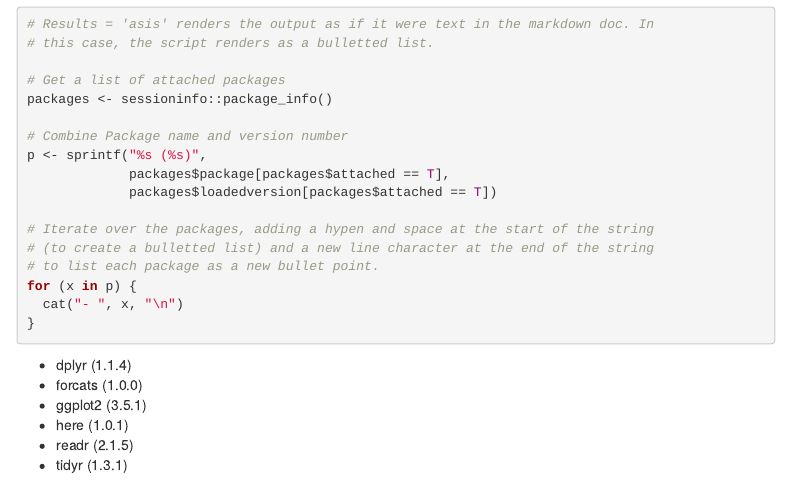
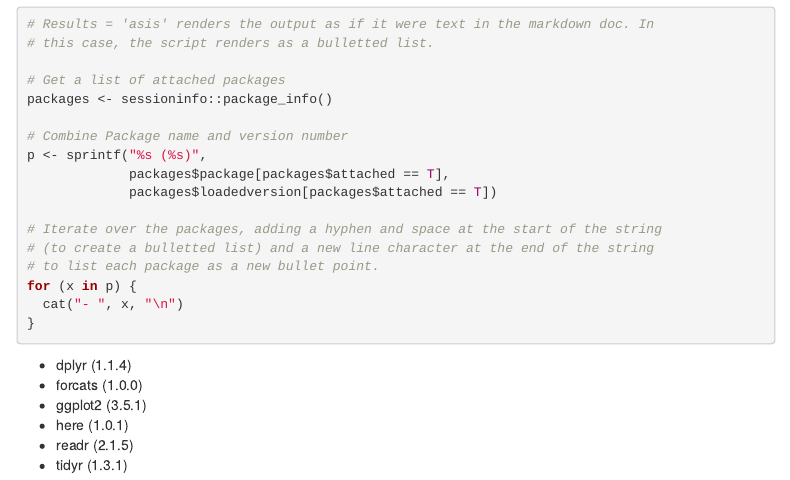
Before and after one commit to jrogol/ReadySetBake, an R Markdown document (Markdown/2-TheTechnical.Rmd): the page in a window 1100 px wide, from 4710 px down. Rendered offline with R 4.5, knitr and Pandoc, with nearby package versions; menus at the side of the page are left out.

Commit message:
Corrected Typos.

```diff
--- a/Markdown/2-TheTechnical.Rmd
+++ b/Markdown/2-TheTechnical.Rmd
@@ -236,7 +236,7 @@ p <- sprintf("%s (%s)",
              packages$package[packages$attached == T],
              packages$loadedversion[packages$attached == T])
 
-# Iterate over the packages, adding a hypen and space at the start of the string
+# Iterate over the packages, adding a hyphen and space at the start of the string
 # (to create a bulletted list) and a new line character at the end of the string
 # to list each package as a new bullet point.
 for (x in p) {
```
